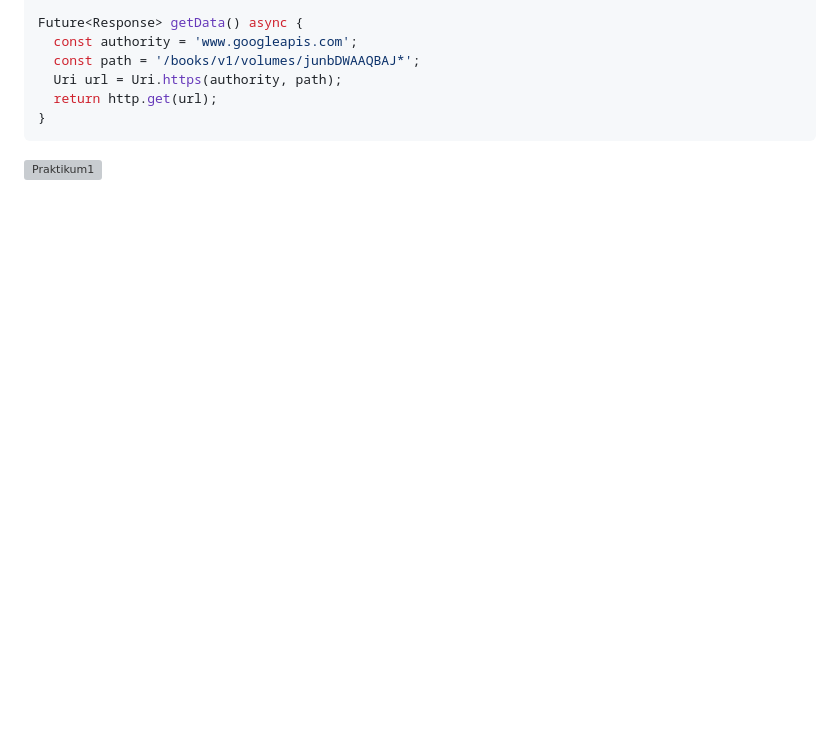
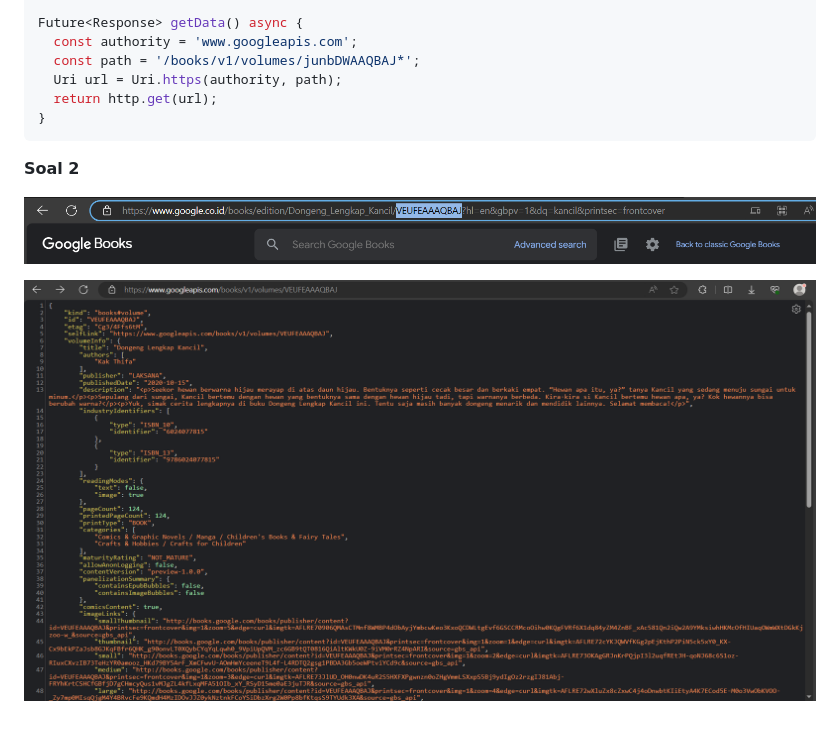
Before and after one commit to mafazann/2141720140-mobile-2023, a Markdown page: week-12/README.md, the part around the change. GitHub-like rendering; pictures changed too: week-12/docs/P1Soal2_1.png (added), week-12/docs/P1Soal2_2.png (added); blank space fills up the shorter version; grey boxes are pictures that could not be loaded.

Commit message:
W12: Soal 2

````diff
--- a/week-12/README.md
+++ b/week-12/README.md
@@ -81,4 +81,9 @@ Future<Response> getData() async {
 }
 ```
 
-![Praktikum1](docs/Praktikum1.gif)
+
+**Soal 2**
+
+![Praktikum1 Soal 2](docs/P1Soal2_1.png)
+
+![Praktikum1 Soal 2](docs/P1Soal2_2.png)
````
